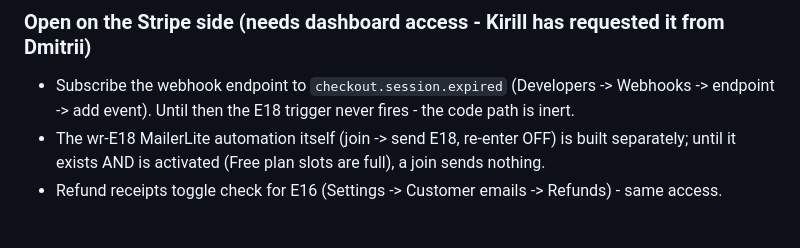
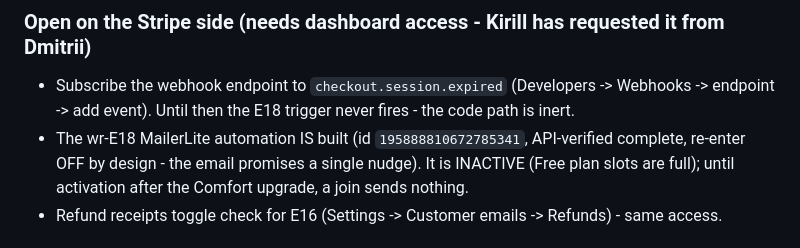
Before and after one commit to xtomdex/thezerofog-website, a Markdown page: docs/make-changelog.md, the part around the change. GitHub-like rendering.

Commit message:
docs: wr-E18 automation built in MailerLite (inactive, re-enter off)
Co-Authored-By: Claude Fable 5 <noreply@anthropic.com>

```diff
--- a/docs/make-changelog.md
+++ b/docs/make-changelog.md
@@ -52,8 +52,9 @@ A checkout opened and walked away from produced nothing before. Now:
 
 - Subscribe the webhook endpoint to `checkout.session.expired` (Developers -> Webhooks ->
   endpoint -> add event). Until then the E18 trigger never fires - the code path is inert.
-- The wr-E18 MailerLite automation itself (join -> send E18, re-enter OFF) is built separately;
-  until it exists AND is activated (Free plan slots are full), a join sends nothing.
+- The wr-E18 MailerLite automation IS built (id `195888810672785341`, API-verified complete,
+  re-enter OFF by design - the email promises a single nudge). It is INACTIVE (Free plan slots
+  are full); until activation after the Comfort upgrade, a join sends nothing.
 - Refund receipts toggle check for E16 (Settings -> Customer emails -> Refunds) - same access.
 
 ## 2026-08-15 (third session, addendum) - wr-E17 deleted from MailerLite
```
